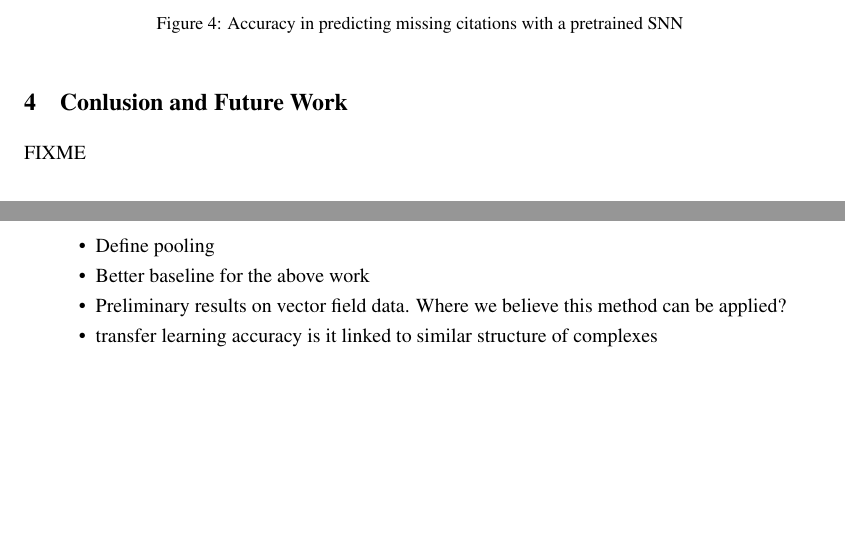
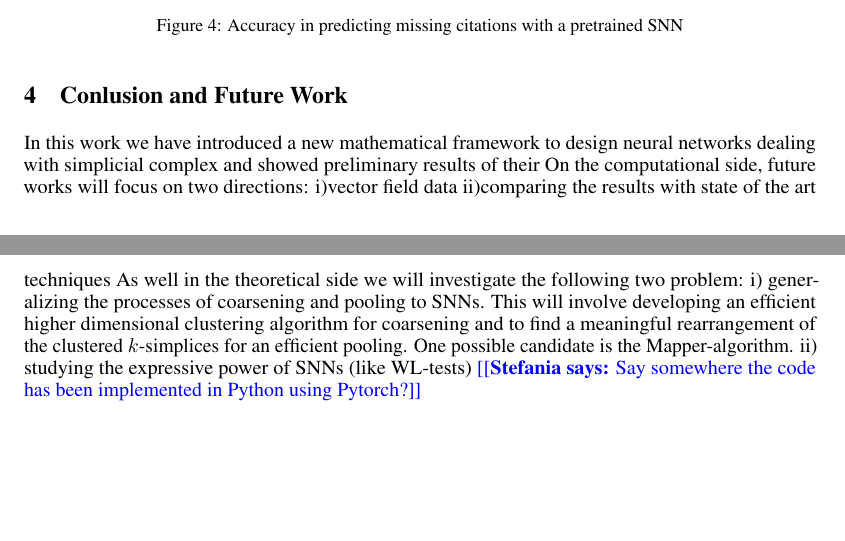
Before and after one commit to stefaniaebli/paper-snn-neurips2020tda, a LaTeX paper (neurips_2020_tda.tex, which reads discussion.tex): two parts of pages 4 and 5 of 6, joined at a grey line, cut so that both start at the same text. Compiled offline with pdfLaTeX.

Commit message:
Fixed typos

```diff
--- a/discussion.tex
+++ b/discussion.tex
@@ -1,10 +1,6 @@
 \section{Conlusion and Future Work}
 
-FIXME
-
-\begin{itemize}
-\item Define pooling
-\item Better baseline for the above work
-\item Preliminary results on vector field data. Where we believe this method can be applied?
-\item transfer learning accuracy is it linked to similar structure of complexes
-\end{itemize}
+In this work we have introduced a new mathematical framework to design neural networks dealing with simplicial complex and showed preliminary results of their
+On the computational side, future works will focus on two directions: i)vector field data ii)comparing the results with state of the art techniques
+As well in the theoretical side we will investigate the following two problem: i) generalizing the processes of coarsening and pooling to SNNs. This will involve developing an efficient higher dimensional clustering algorithm for coarsening and to find a meaningful rearrangement of the clustered $k$-simplices for an efficient pooling. One possible candidate is the Mapper-algorithm. ii) studying the expressive power of SNNs (like WL-tests)
+\stefania{Say somewhere the code has been implemented in Python using Pytorch?}
```
Also changed, not shown: experiments.tex (+4 -4 lines), introduction.tex (+1 -1 lines), neurips_2020_tda.tex (+0 -1 lines), scnn.tex (+7 -12 lines), neurips_2020_tda.pdf, 1 other file.
